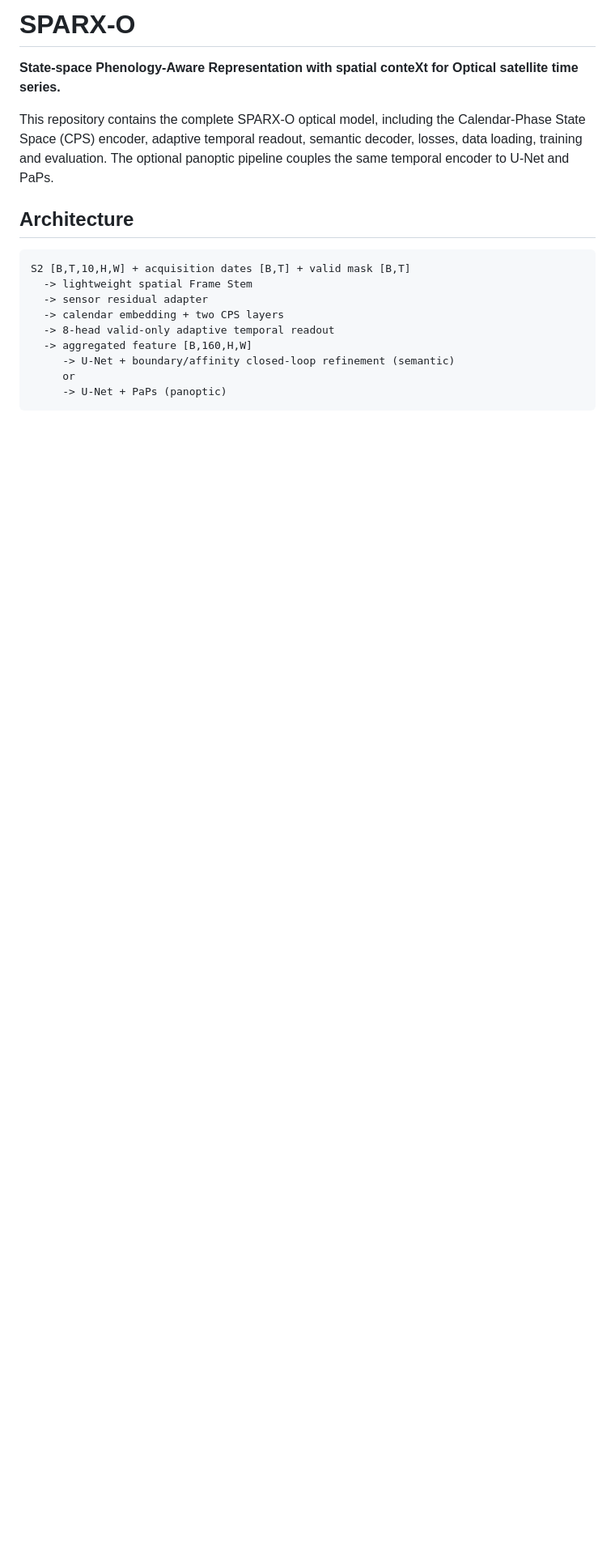
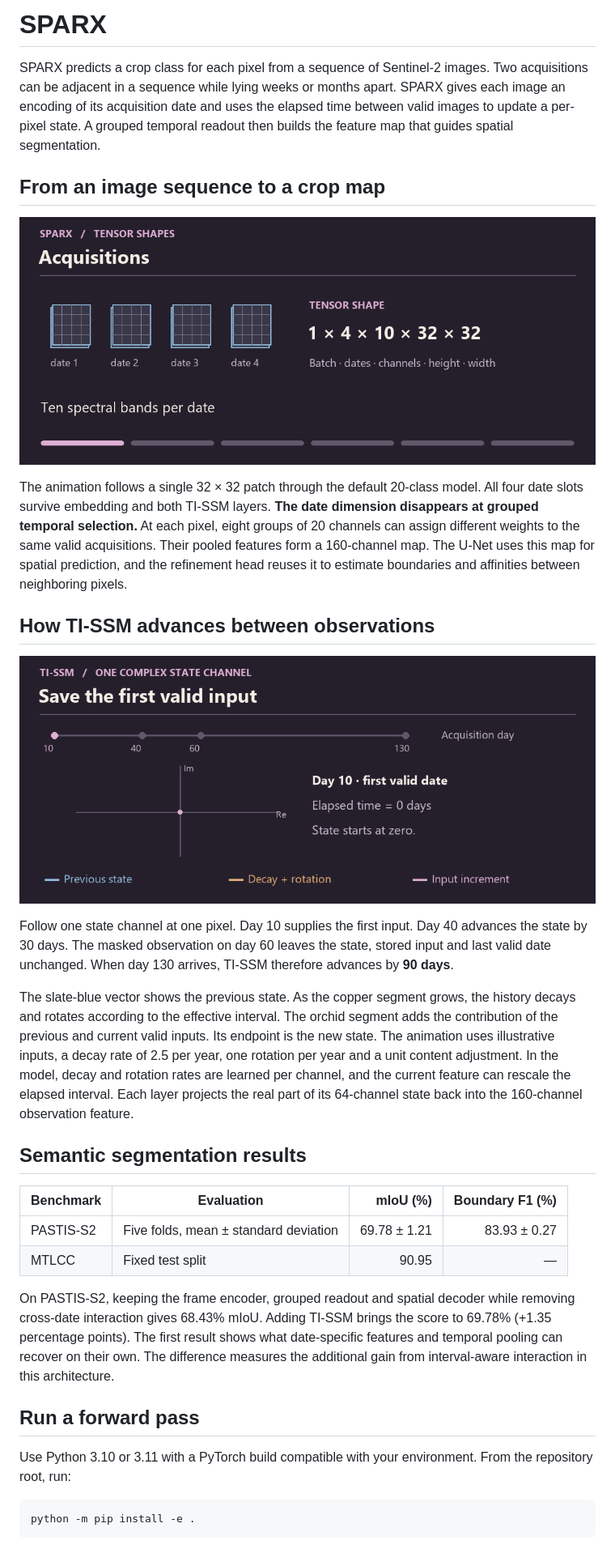
Before and after one commit to wuruogithub/SPARX-O, a Markdown page: README.md, the part around one of its changes. Shown at 81% size. Drawn GitHub-style; pictures changed too: assets/sparx-tensor-dimensions.gif (added), assets/ti-ssm-update.gif (added); blank space fills up the shorter version.

````diff
--- a/README.md
+++ b/README.md
@@ -1,23 +1,35 @@
-# SPARX-O
+# SPARX
 
-**State-space Phenology-Aware Representation with spatial conteXt for Optical satellite time series.**
+SPARX predicts a crop class for each pixel from a sequence of Sentinel-2 images. Two acquisitions can be adjacent in a sequence while lying weeks or months apart. SPARX gives each image an encoding of its acquisition date and uses the elapsed time between valid images to update a per-pixel state. A grouped temporal readout then builds the feature map that guides spatial segmentation.
 
-This repository contains the complete SPARX-O optical model, including the
-Calendar-Phase State Space (CPS) encoder, adaptive temporal readout, semantic
-decoder, losses, data loading, training and evaluation. The optional panoptic
-pipeline couples the same temporal encoder to U-Net and PaPs.
+## From an image sequence to a crop map
 
-## Architecture
+![Six stages showing how the date and channel dimensions change from four ten-band images to one pixelwise prediction.](assets/sparx-tensor-dimensions.gif)
 
-```text
-S2 [B,T,10,H,W] + acquisition dates [B,T] + valid mask [B,T]
-  -> lightweight spatial Frame Stem
-  -> sensor residual adapter
-  -> calendar embedding + two CPS layers
-  -> 8-head valid-only adaptive temporal readout
-  -> aggregated feature [B,160,H,W]
-     -> U-Net + boundary/affinity closed-loop refinement (semantic)
-     or
-     -> U-Net + PaPs (panoptic)
+The animation follows a single 32 × 32 patch through the default 20-class model. All four date slots survive embedding and both TI-SSM layers. **The date dimension disappears at grouped temporal selection.** At each pixel, eight groups of 20 channels can assign different weights to the same valid acquisitions. Their pooled features form a 160-channel map. The U-Net uses this map for spatial prediction, and the refinement head reuses it to estimate boundaries and affinities between neighboring pixels.
+
+## How TI-SSM advances between observations
+
+![Animated complex-state update for observations on days 10, 40 and 130, with day 60 masked.](assets/ti-ssm-update.gif)
+
+Follow one state channel at one pixel. Day 10 supplies the first input. Day 40 advances the state by 30 days. The masked observation on day 60 leaves the state, stored input and last valid date unchanged. When day 130 arrives, TI-SSM therefore advances by **90 days**.
+
+The slate-blue vector shows the previous state. As the copper segment grows, the history decays and rotates according to the effective interval. The orchid segment adds the contribution of the previous and current valid inputs. Its endpoint is the new state. The animation uses illustrative inputs, a decay rate of 2.5 per year, one rotation per year and a unit content adjustment. In the model, decay and rotation rates are learned per channel, and the current feature can rescale the elapsed interval. Each layer projects the real part of its 64-channel state back into the 160-channel observation feature.
+
+## Semantic segmentation results
+
+| Benchmark | Evaluation | mIoU (%) | Boundary F1 (%) |
+| --- | --- | ---: | ---: |
+| PASTIS-S2 | Five folds, mean ± standard deviation | 69.78 ± 1.21 | 83.93 ± 0.27 |
+| MTLCC | Fixed test split | 90.95 | — |
+
+On PASTIS-S2, keeping the frame encoder, grouped readout and spatial decoder while removing cross-date interaction gives 68.43% mIoU. Adding TI-SSM brings the score to 69.78% (+1.35 percentage points). The first result shows what date-specific features and temporal pooling can recover on their own. The difference measures the additional gain from interval-aware interaction in this architecture.
+
+## Run a forward pass
+
+Use Python 3.10 or 3.11 with a PyTorch build compatible with your environment. From the repository root, run:
+
+```bash
+python -m pip install -e .
 ```
 
````
Also changed, not shown: other parts of README.md (+17 -123 lines), 1 other file.
